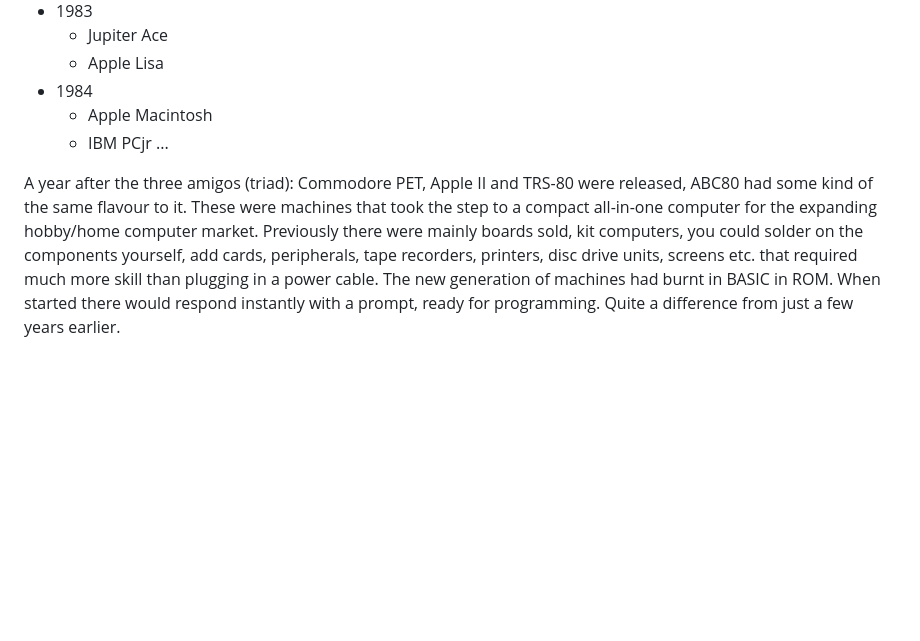
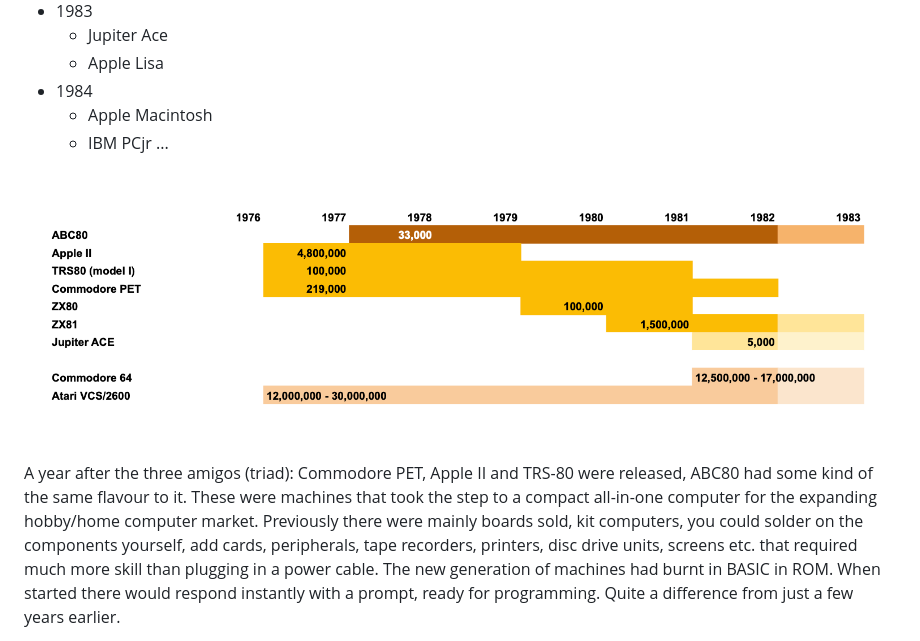
Before and after one commit to Feyerabend/ABC80, a Markdown page: README.md, the part around the change. Rendered like a GitHub page; pictures changed too: assets/images/sales-numbers.png (added); blank space fills up the shorter version.

Commit message:
New image

```diff
--- a/README.md
+++ b/README.md
@@ -75,11 +75,12 @@ during the years 1975-1984, with year of introduction and computer respectively:
   - IBM PCjr
 ...
 
+![Some sales numbers for home/personal computers](assets/images/sales-numbers.png)
+
 A year after the three amigos (triad): Commodore PET, Apple II and TRS-80 were
 released, ABC80 had some kind of the same flavour to it. These were machines that
 took the step to a compact all-in-one computer for the expanding hobby/home computer
-market.
-Previously there were mainly boards sold, kit computers, you could solder on the
+market. Previously there were mainly boards sold, kit computers, you could solder on the
 components yourself, add cards, peripherals, tape recorders, printers, disc drive units,
 screens etc. that required much more skill than plugging in a power cable. The new
 generation of machines had burnt in BASIC in ROM. When started there would respond
```
